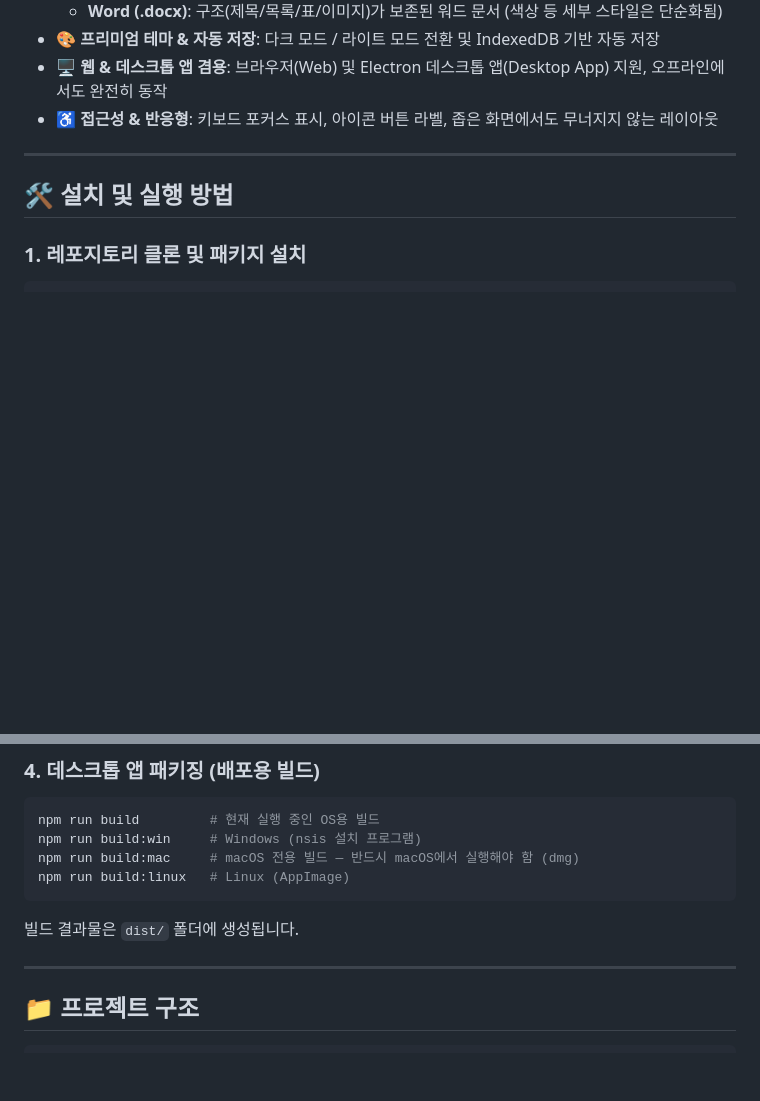
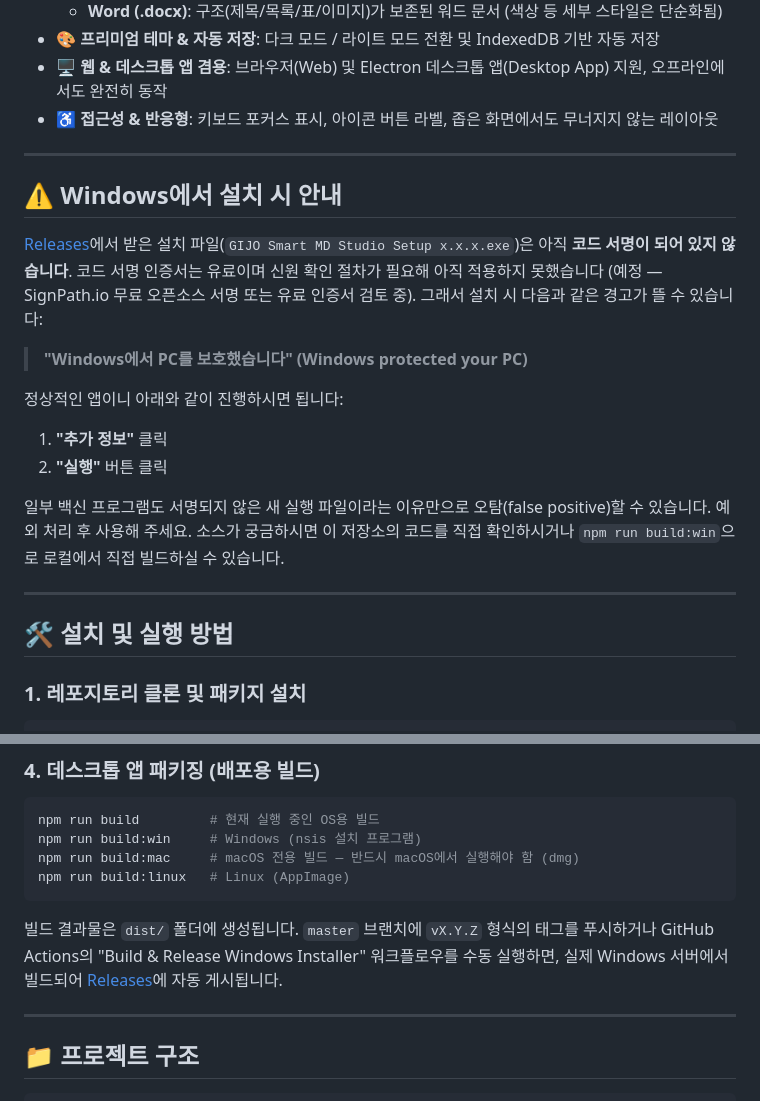
Before and after one commit to gijotour/gijo-smart-md-studio, a Markdown page: README.md, 2 parts joined by grey strips. Drawn GitHub-style; blank space fills up the shorter version.

Commit message:
README: add a note on the Windows SmartScreen warning
The installer isn't code-signed (a paid, identity-verified
certificate — SignPath's free OSS program or a paid cert/Microsoft
Trusted Signing are both real options, just not something automatable
here), so first-run SmartScreen warnings and occasional AV false
positives are expected. Documenting what to do about it now rather
than leaving users to guess.

````diff
--- a/README.md
+++ b/README.md
@@ -23,6 +23,20 @@
 - 🎨 **프리미엄 테마 & 자동 저장**: 다크 모드 / 라이트 모드 전환 및 IndexedDB 기반 자동 저장
 - 🖥 **웹 & 데스크톱 앱 겸용**: 브라우저(Web) 및 Electron 데스크톱 앱(Desktop App) 지원, 오프라인에서도 완전히 동작
 - ♿ **접근성 & 반응형**: 키보드 포커스 표시, 아이콘 버튼 라벨, 좁은 화면에서도 무너지지 않는 레이아웃
+
+---
+
+## ⚠️ Windows에서 설치 시 안내
+
+[Releases](https://github.com/gijotour/gijo-smart-md-studio/releases)에서 받은 설치 파일(`GIJO Smart MD Studio Setup x.x.x.exe`)은 아직 **코드 서명이 되어 있지 않습니다**. 코드 서명 인증서는 유료이며 신원 확인 절차가 필요해 아직 적용하지 못했습니다 (예정 — SignPath.io 무료 오픈소스 서명 또는 유료 인증서 검토 중). 그래서 설치 시 다음과 같은 경고가 뜰 수 있습니다:
+
+> **"Windows에서 PC를 보호했습니다" (Windows protected your PC)**
+
+정상적인 앱이니 아래와 같이 진행하시면 됩니다:
+1. **"추가 정보"** 클릭
+2. **"실행"** 버튼 클릭
+
+일부 백신 프로그램도 서명되지 않은 새 실행 파일이라는 이유만으로 오탐(false positive)할 수 있습니다. 예외 처리 후 사용해 주세요. 소스가 궁금하시면 이 저장소의 코드를 직접 확인하시거나 `npm run build:win`으로 로컬에서 직접 빌드하실 수 있습니다.
 
 ---
 
@@ -53,7 +67,7 @@ npm run build:win     # Windows (nsis 설치 프로그램)
 npm run build:mac     # macOS 전용 빌드 — 반드시 macOS에서 실행해야 함 (dmg)
 npm run build:linux   # Linux (AppImage)
 ```
-빌드 결과물은 `dist/` 폴더에 생성됩니다.
+빌드 결과물은 `dist/` 폴더에 생성됩니다. `master` 브랜치에 `vX.Y.Z` 형식의 태그를 푸시하거나 GitHub Actions의 "Build & Release Windows Installer" 워크플로우를 수동 실행하면, 실제 Windows 서버에서 빌드되어 [Releases](https://github.com/gijotour/gijo-smart-md-studio/releases)에 자동 게시됩니다.
 
 ---
 
````
